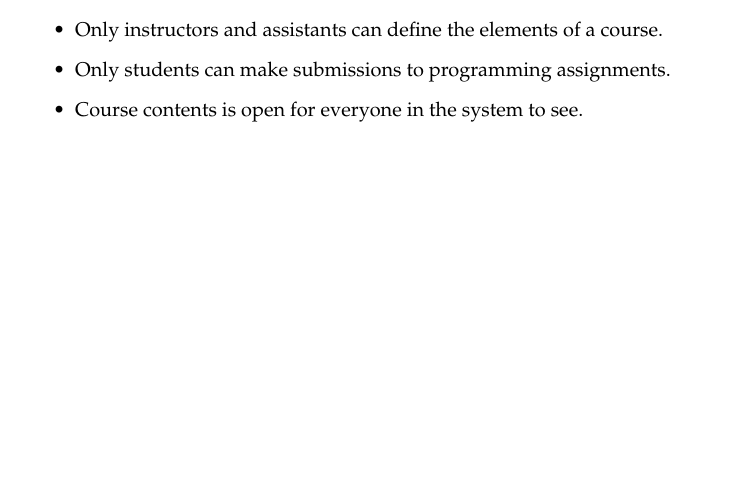
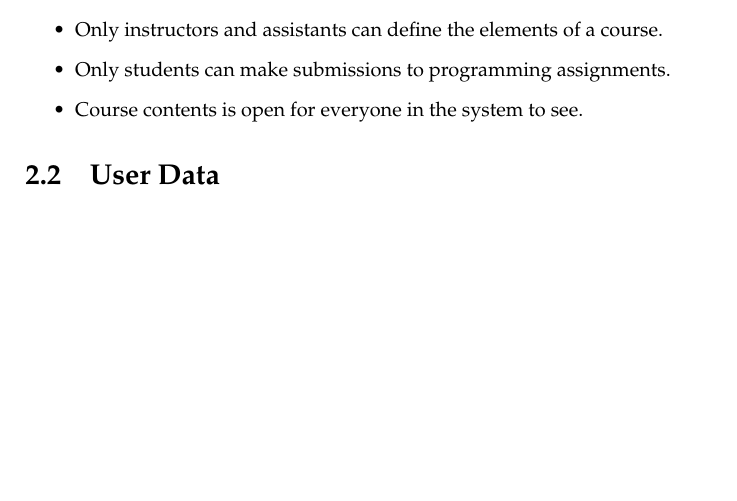
Before and after one commit to oleks/onlineta, a LaTeX book (latex/root.tex, which reads latex/feature-specification/user-data.tex): part of page 6 of 6, cut so that both start at the same text. Compiled offline with pdfLaTeX.

Commit message:
reordering

```diff
--- /dev/null
+++ b/latex/feature-specification/user-data.tex
@@ -0,0 +1,3 @@
+% vim: set spell:
+
+\section{User Data}
--- a/latex/root.tex
+++ b/latex/root.tex
@@ -26,7 +26,7 @@
 
 \input{introduction}
 
-\input{feature-specification}
+\input{feature-specification/root}
 
 %\input{references}
 
```
Also changed, not shown: latex/feature-specification/root.tex (added, +9 -0 lines), latex/feature-specification/user-roles.tex (renamed from latex/feature-specification.tex, +0 -6 lines).
